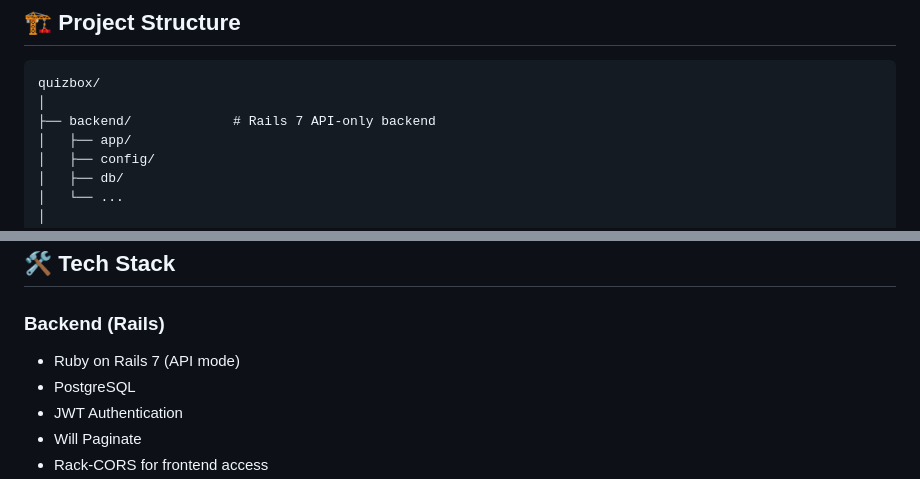
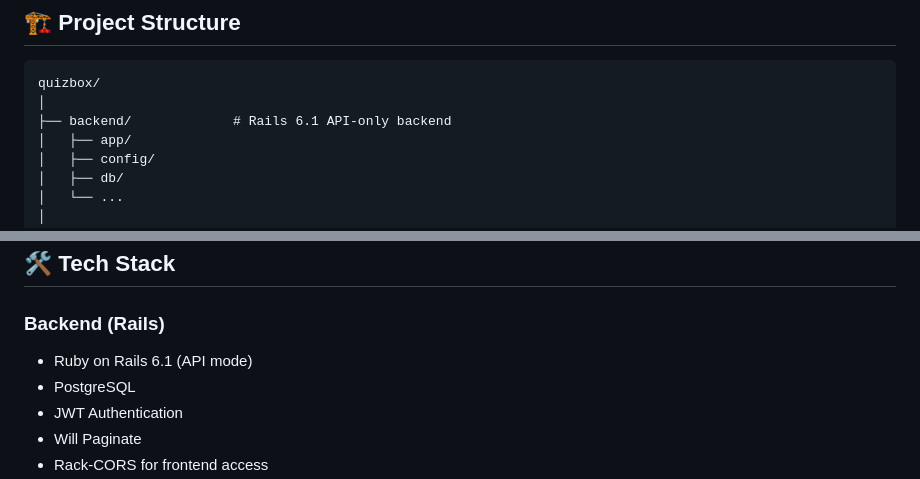
Before and after one commit to durgasaikumarreddy/quizbox, a Markdown page: README.md, 2 parts joined by grey strips. GitHub-like rendering.

````diff
--- a/README.md
+++ b/README.md
@@ -34,7 +34,7 @@ It allows public users to browse random quizzes and admins to create quiz conten
 ```
 quizbox/
 │
-├── backend/             # Rails 7 API-only backend
+├── backend/             # Rails 6.1 API-only backend
 │   ├── app/
 │   ├── config/
 │   ├── db/
@@ -53,7 +53,7 @@ quizbox/
 ## 🛠 Tech Stack
 
 ### Backend (Rails)
-- Ruby on Rails 7 (API mode)
+- Ruby on Rails 6.1 (API mode)
 - PostgreSQL
 - JWT Authentication
 - Will Paginate
````
